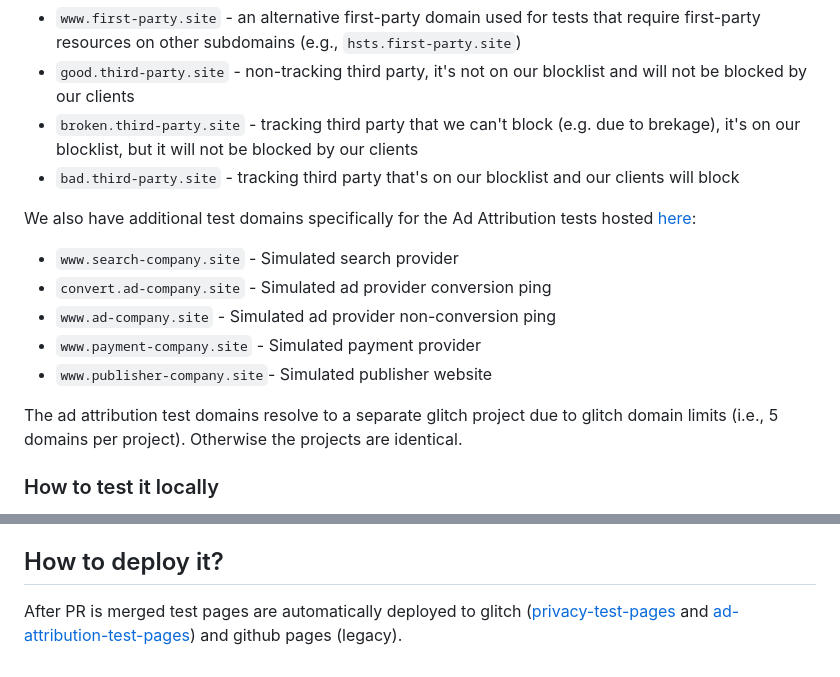
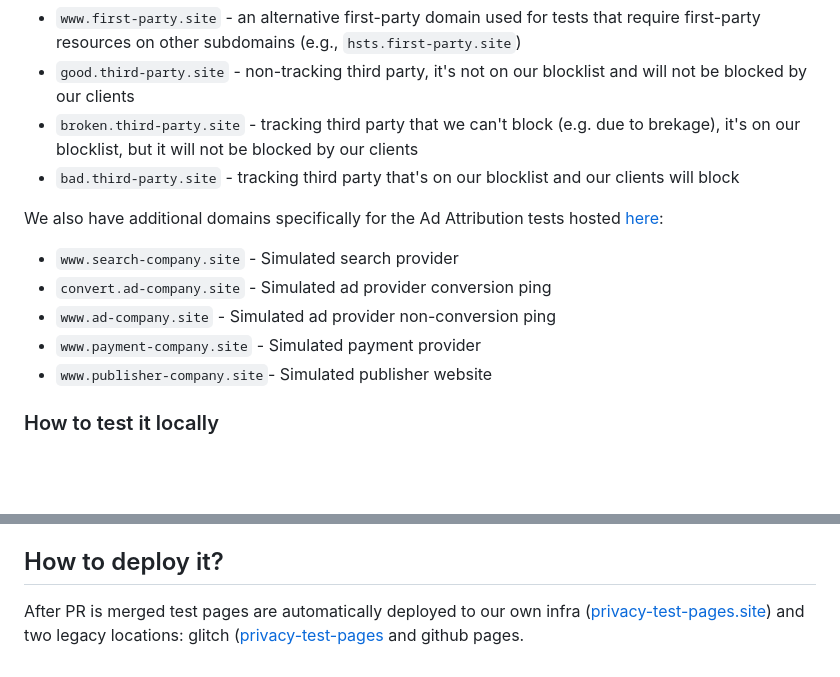
Before and after one commit to duckduckgo/privacy-test-pages, a Markdown page: README.md, 2 parts joined by grey strips. GitHub-like rendering; blank space fills up the shorter version.

Commit message:
Update README.md
Some cleanup in the readme after recent infra change.

```diff
--- a/README.md
+++ b/README.md
@@ -28,15 +28,13 @@ We have couple of test domains, that all resolve to `privacy-test-pages.site`, w
 - `broken.third-party.site` - tracking third party that we can't block (e.g. due to brekage), it's on our blocklist, but it will not be blocked by our clients
 - `bad.third-party.site` - tracking third party that's on our blocklist and our clients will block
 
-We also have additional test domains specifically for the Ad Attribution tests hosted [here](https://www.search-company.site):
+We also have additional domains specifically for the Ad Attribution tests hosted [here](https://www.search-company.site):
 
 - `www.search-company.site` - Simulated search provider
 - `convert.ad-company.site` - Simulated ad provider conversion ping
 - `www.ad-company.site` - Simulated ad provider non-conversion ping
 - `www.payment-company.site` - Simulated payment provider
 - `www.publisher-company.site`- Simulated publisher website
-
-The ad attribution test domains resolve to a separate glitch project due to glitch domain limits (i.e., 5 domains per project). Otherwise the projects are identical.
 
 ### How to test it locally
 
@@ -91,4 +89,4 @@ This will generate two files (`first-party.example+11-key.pem` and `first-party.
 
 ## How to deploy it?
 
-After PR is merged test pages are automatically deployed to glitch ([privacy-test-pages](https://glitch.com/edit/#!/privacy-test-pages) and [ad-attribution-test-pages](https://glitch.com/edit/#!/ad-attribution-test-pages)) and github pages (legacy).
+After PR is merged test pages are automatically deployed to our own infra ([privacy-test-pages.site](https://privacy-test-pages.site)) and two legacy locations: glitch ([privacy-test-pages](https://glitch.com/edit/#!/privacy-test-pages) and github pages.
```
